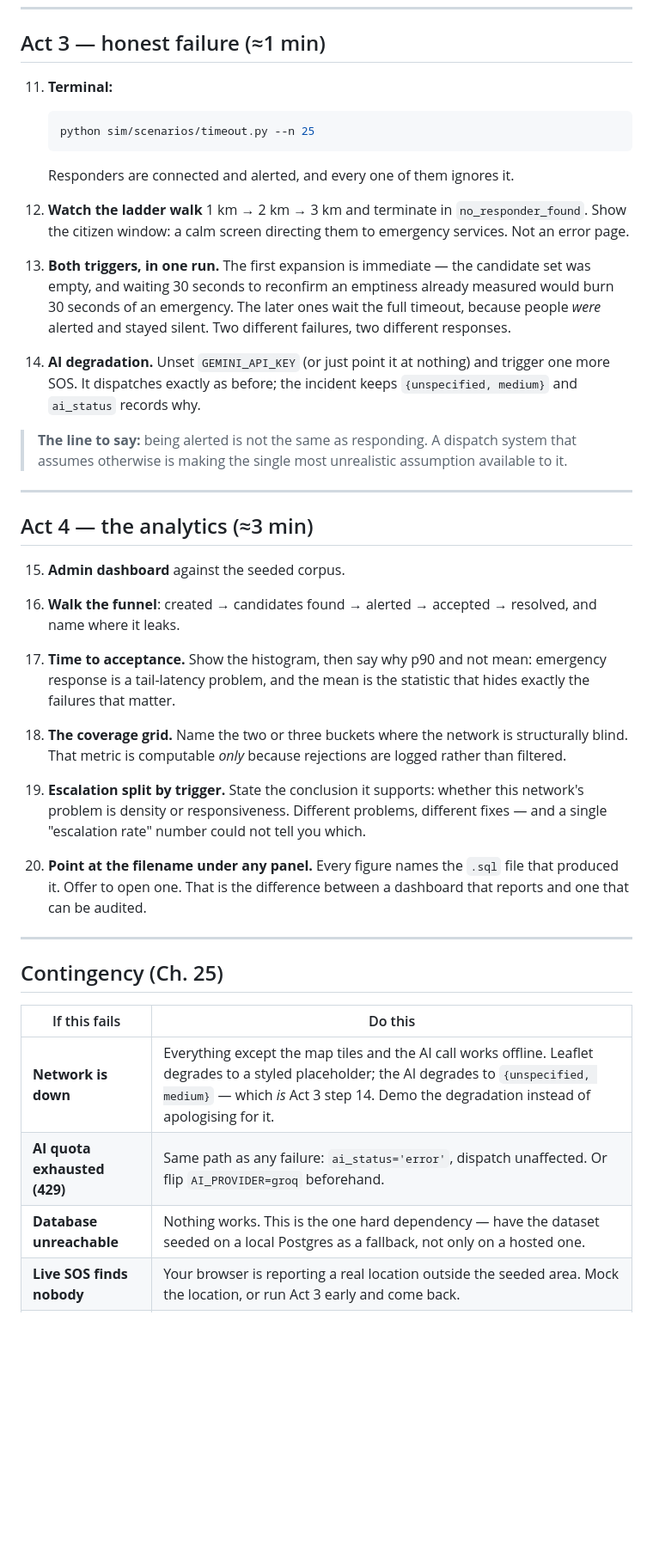
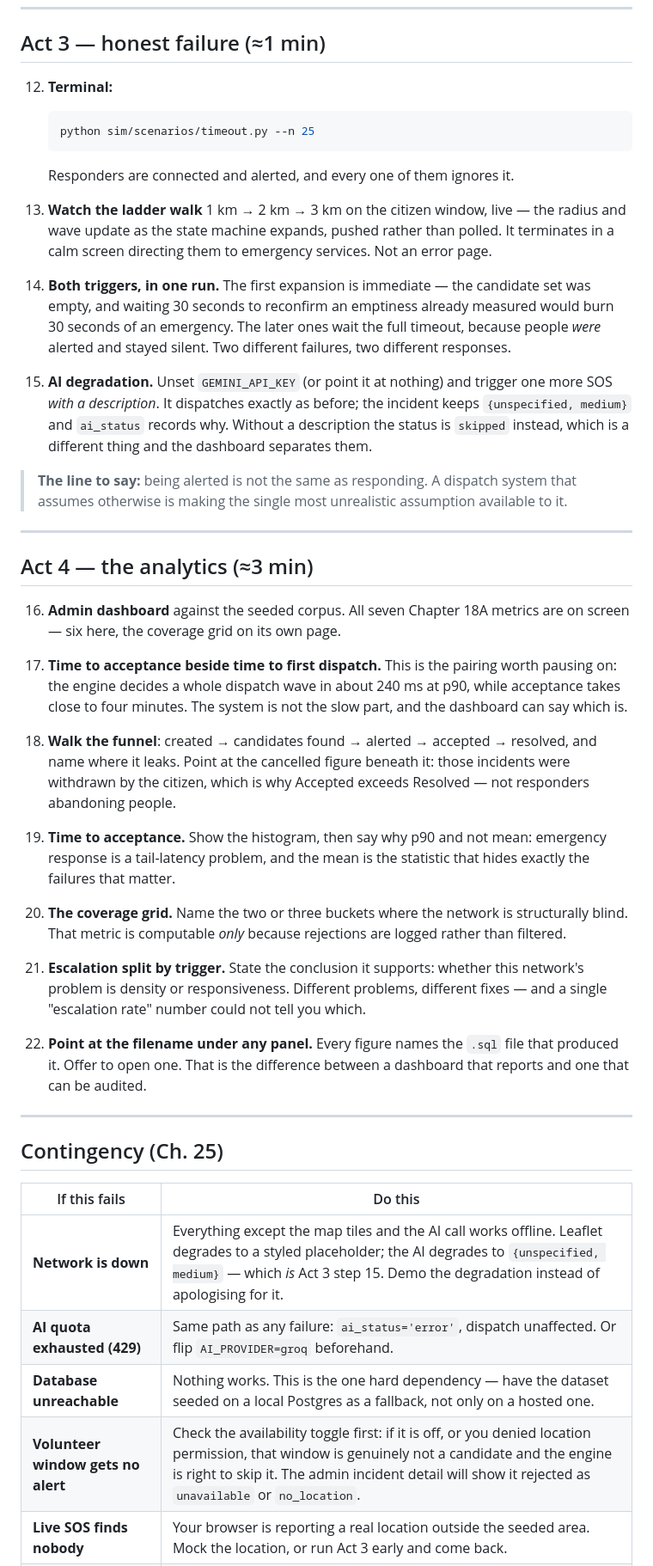
Before and after one commit to Laren27/Flare, a Markdown page: docs/DEMO_SCRIPT.md, the part around one of its changes. Shown at 86% size. GitHub-like rendering; blank space fills up the shorter version.

````diff
--- a/docs/DEMO_SCRIPT.md
+++ b/docs/DEMO_SCRIPT.md
@@ -122,25 +152,28 @@ correctness claim can have.
 
 ## Act 3 — honest failure (≈1 min)
 
-11. **Terminal:**
+12. **Terminal:**
     ```bash
     python sim/scenarios/timeout.py --n 25
     ```
     Responders are connected and alerted, and every one of them ignores it.
 
-12. **Watch the ladder walk** 1 km → 2 km → 3 km and terminate in
-    `no_responder_found`. Show the citizen window: a calm screen directing them
-    to emergency services. Not an error page.
+13. **Watch the ladder walk** 1 km → 2 km → 3 km on the citizen window, live —
+    the radius and wave update as the state machine expands, pushed rather than
+    polled. It terminates in a calm screen directing them to emergency services.
+    Not an error page.
 
-13. **Both triggers, in one run.** The first expansion is immediate — the
+14. **Both triggers, in one run.** The first expansion is immediate — the
     candidate set was empty, and waiting 30 seconds to reconfirm an emptiness
     already measured would burn 30 seconds of an emergency. The later ones wait
     the full timeout, because people *were* alerted and stayed silent. Two
     different failures, two different responses.
 
-14. **AI degradation.** Unset `GEMINI_API_KEY` (or just point it at nothing) and
-    trigger one more SOS. It dispatches exactly as before; the incident keeps
-    `{unspecified, medium}` and `ai_status` records why.
+15. **AI degradation.** Unset `GEMINI_API_KEY` (or point it at nothing) and
+    trigger one more SOS *with a description*. It dispatches exactly as before;
+    the incident keeps `{unspecified, medium}` and `ai_status` records why.
+    Without a description the status is `skipped` instead, which is a different
+    thing and the dashboard separates them.
 
 > **The line to say:** being alerted is not the same as responding. A dispatch
 > system that assumes otherwise is making the single most unrealistic assumption
@@ -150,25 +183,33 @@ correctness claim can have.
 
 ## Act 4 — the analytics (≈3 min)
 
-15. **Admin dashboard** against the seeded corpus.
+16. **Admin dashboard** against the seeded corpus. All seven Chapter 18A metrics
+    are on screen — six here, the coverage grid on its own page.
 
-16. **Walk the funnel**: created → candidates found → alerted → accepted →
-    resolved, and name where it leaks.
+17. **Time to acceptance beside time to first dispatch.** This is the pairing
+    worth pausing on: the engine decides a whole dispatch wave in about 240 ms
+    at p90, while acceptance takes close to four minutes. The system is not the
+    slow part, and the dashboard can say which is.
 
-17. **Time to acceptance.** Show the histogram, then say why p90 and not mean:
+18. **Walk the funnel**: created → candidates found → alerted → accepted →
+    resolved, and name where it leaks. Point at the cancelled figure beneath it:
+    those incidents were withdrawn by the citizen, which is why Accepted exceeds
+    Resolved — not responders abandoning people.
+
+19. **Time to acceptance.** Show the histogram, then say why p90 and not mean:
     emergency response is a tail-latency problem, and the mean is the statistic
     that hides exactly the failures that matter.
 
-18. **The coverage grid.** Name the two or three buckets where the network is
+20. **The coverage grid.** Name the two or three buckets where the network is
     structurally blind. That metric is computable *only* because rejections are
     logged rather than filtered.
 
-19. **Escalation split by trigger.** State the conclusion it supports: whether
+21. **Escalation split by trigger.** State the conclusion it supports: whether
     this network's problem is density or responsiveness. Different problems,
     different fixes — and a single "escalation rate" number could not tell you
     which.
 
-20. **Point at the filename under any panel.** Every figure names the `.sql`
+22. **Point at the filename under any panel.** Every figure names the `.sql`
     file that produced it. Offer to open one. That is the difference between a
     dashboard that reports and one that can be audited.
 
@@ -178,9 +219,10 @@ correctness claim can have.
 
 | If this fails | Do this |
 |---|---|
-| **Network is down** | Everything except the map tiles and the AI call works offline. Leaflet degrades to a styled placeholder; the AI degrades to `{unspecified, medium}` — which *is* Act 3 step 14. Demo the degradation instead of apologising for it. |
+| **Network is down** | Everything except the map tiles and the AI call works offline. Leaflet degrades to a styled placeholder; the AI degrades to `{unspecified, medium}` — which *is* Act 3 step 15. Demo the degradation instead of apologising for it. |
 | **AI quota exhausted (429)** | Same path as any failure: `ai_status='error'`, dispatch unaffected. Or flip `AI_PROVIDER=groq` beforehand. |
 | **Database unreachable** | Nothing works. This is the one hard dependency — have the dataset seeded on a local Postgres as a fallback, not only on a hosted one. |
+| **Volunteer window gets no alert** | Check the availability toggle first: if it is off, or you denied location permission, that window is genuinely not a candidate and the engine is right to skip it. The admin incident detail will show it rejected as `unavailable` or `no_location`. |
 | **Live SOS finds nobody** | Your browser is reporting a real location outside the seeded area. Mock the location, or run Act 3 early and come back. |
 | **Everything is on fire** | Screen recordings of all four acts, made the day before. Record them once the dataset is frozen and do not re-seed afterwards. |
 
````
Also changed, not shown: other parts of docs/DEMO_SCRIPT.md (+57 -18 lines).
